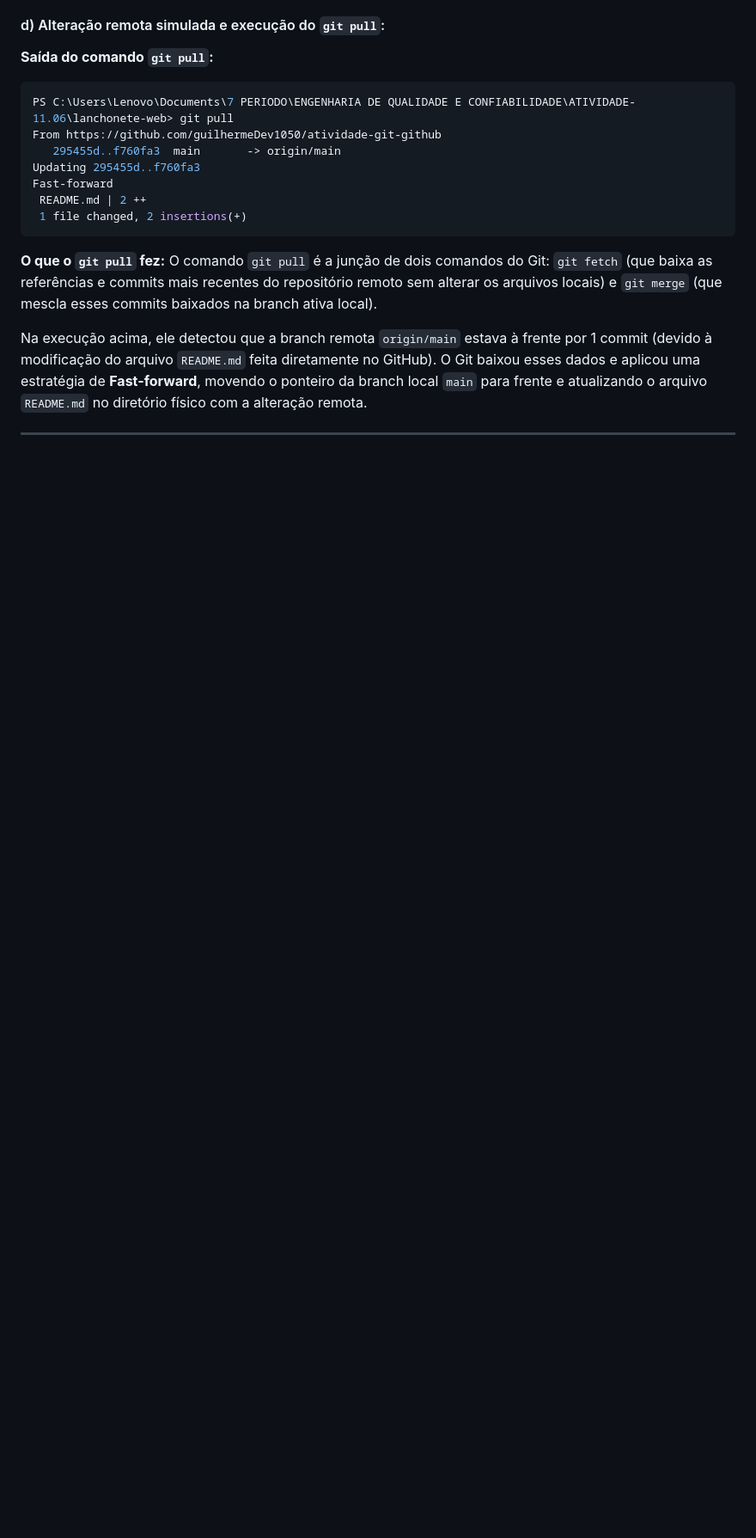
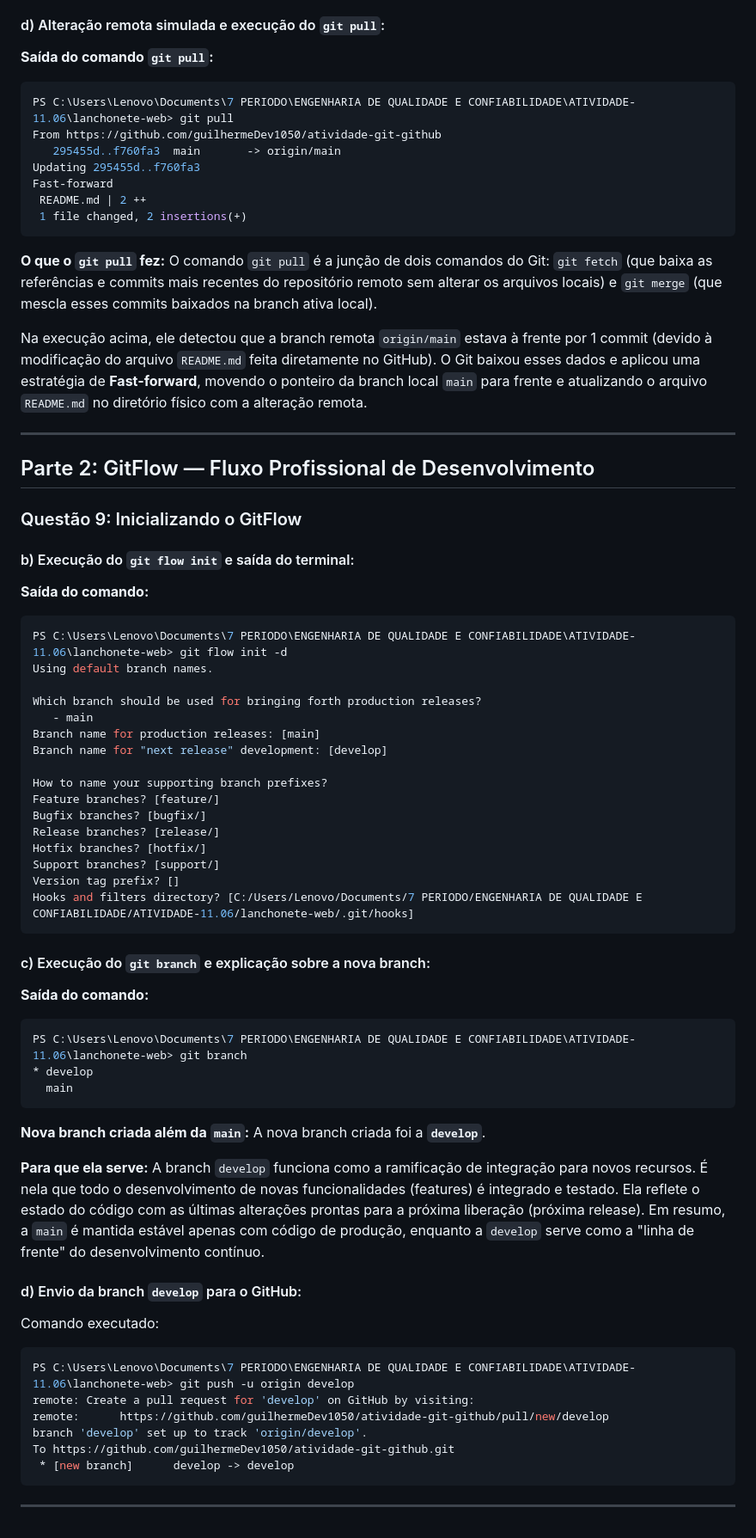
Before and after one commit to guilhermeDev1050/atividade-git-github, a Markdown page: respostas.md, the part around the change. Shown at 86% size. Drawn GitHub-style; blank space fills up the shorter version.

Commit message:
chore: atualiza respostas da questao 9

````diff
--- a/respostas.md
+++ b/respostas.md
@@ -375,3 +375,55 @@ O comando `git pull` é a junção de dois comandos do Git: `git fetch` (que bai
 Na execução acima, ele detectou que a branch remota `origin/main` estava à frente por 1 commit (devido à modificação do arquivo `README.md` feita diretamente no GitHub). O Git baixou esses dados e aplicou uma estratégia de **Fast-forward**, movendo o ponteiro da branch local `main` para frente e atualizando o arquivo `README.md` no diretório físico com a alteração remota.
 
 ---
+
+## Parte 2: GitFlow — Fluxo Profissional de Desenvolvimento
+
+### Questão 9: Inicializando o GitFlow
+
+#### b) Execução do `git flow init` e saída do terminal:
+**Saída do comando:**
+```powershell
+PS C:\Users\Lenovo\Documents\7 PERIODO\ENGENHARIA DE QUALIDADE E CONFIABILIDADE\ATIVIDADE-11.06\lanchonete-web> git flow init -d
+Using default branch names.
+
+Which branch should be used for bringing forth production releases?
+   - main
+Branch name for production releases: [main]
+Branch name for "next release" development: [develop]
+
+How to name your supporting branch prefixes?
+Feature branches? [feature/]
+Bugfix branches? [bugfix/]
+Release branches? [release/]
+Hotfix branches? [hotfix/]
+Support branches? [support/]
+Version tag prefix? []
+Hooks and filters directory? [C:/Users/Lenovo/Documents/7 PERIODO/ENGENHARIA DE QUALIDADE E CONFIABILIDADE/ATIVIDADE-11.06/lanchonete-web/.git/hooks]
+```
+
+#### c) Execução do `git branch` e explicação sobre a nova branch:
+**Saída do comando:**
+```powershell
+PS C:\Users\Lenovo\Documents\7 PERIODO\ENGENHARIA DE QUALIDADE E CONFIABILIDADE\ATIVIDADE-11.06\lanchonete-web> git branch
+* develop
+  main
+```
+
+**Nova branch criada além da `main`:**
+A nova branch criada foi a **`develop`**.
+
+**Para que ela serve:**
+A branch `develop` funciona como a ramificação de integração para novos recursos. É nela que todo o desenvolvimento de novas funcionalidades (features) é integrado e testado. Ela reflete o estado do código com as últimas alterações prontas para a próxima liberação (próxima release). Em resumo, a `main` é mantida estável apenas com código de produção, enquanto a `develop` serve como a "linha de frente" do desenvolvimento contínuo.
+
+#### d) Envio da branch `develop` para o GitHub:
+Comando executado:
+```powershell
+PS C:\Users\Lenovo\Documents\7 PERIODO\ENGENHARIA DE QUALIDADE E CONFIABILIDADE\ATIVIDADE-11.06\lanchonete-web> git push -u origin develop
+remote: Create a pull request for 'develop' on GitHub by visiting:
+remote:      https://github.com/guilhermeDev1050/atividade-git-github/pull/new/develop
+branch 'develop' set up to track 'origin/develop'.
+To https://github.com/guilhermeDev1050/atividade-git-github.git
+ * [new branch]      develop -> develop
+```
+
+---
````
